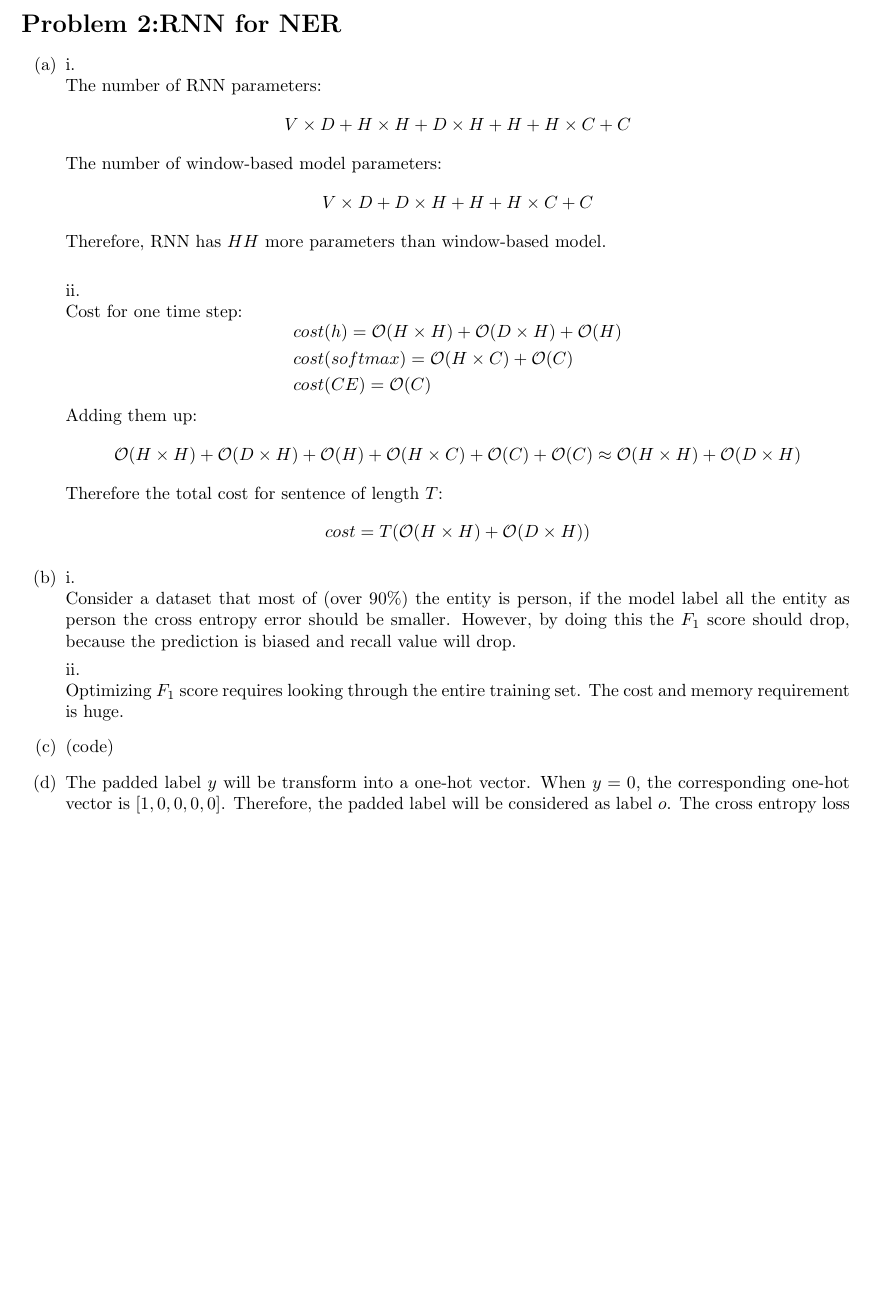
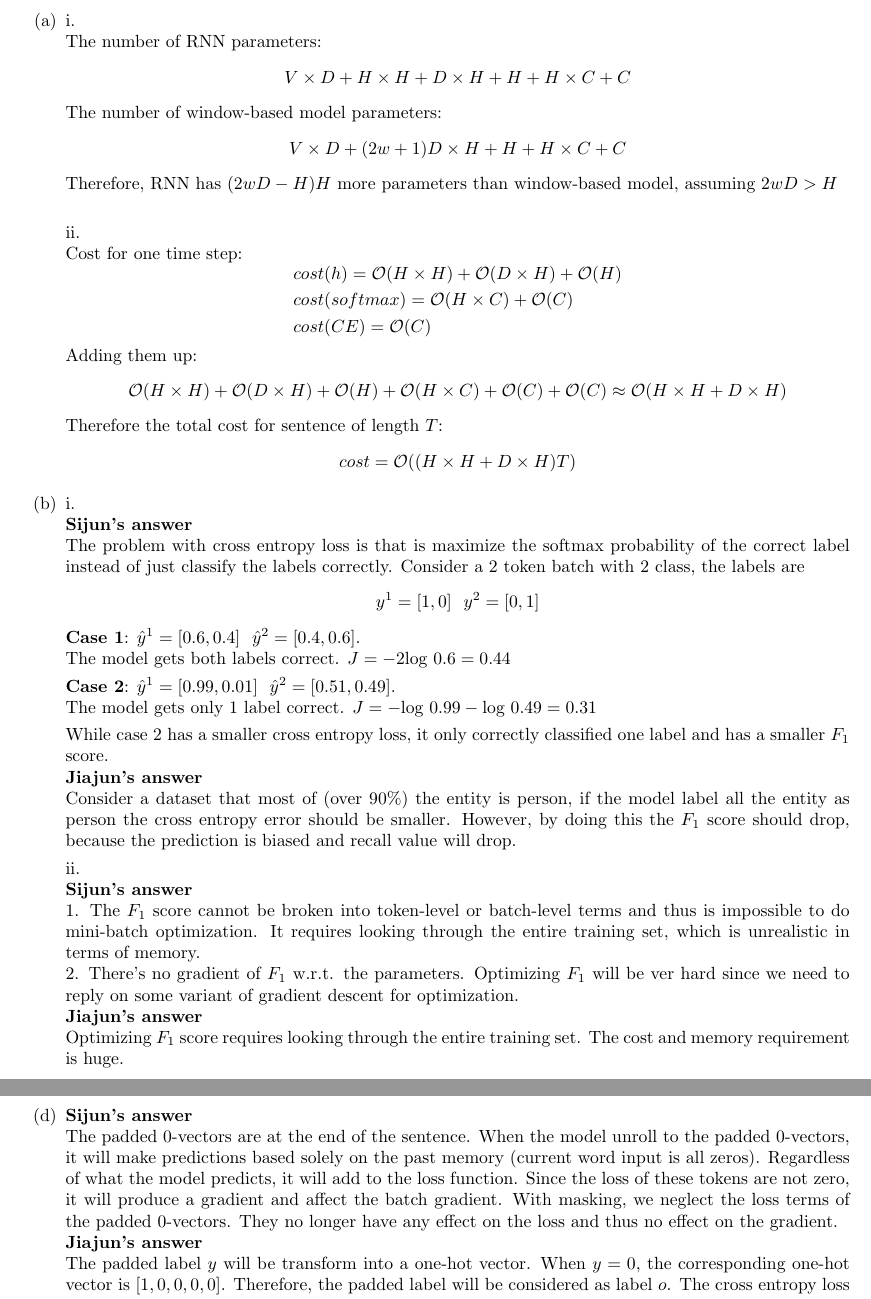
Before and after one commit to jiajuns/cs224n, a LaTeX problem sheet (assignment3/assignment3.tex): part of page 3 of 5 before the commit and two parts of pages 3 and 4 of 6 after it, the two joined at a grey line, cut at the place of the change, the shorter picture padded with empty space. Compiled offline with pdfLaTeX.

Commit message:
Sijun, problem 2, no result yet

```diff
--- a/assignment3/assignment3.tex
+++ b/assignment3/assignment3.tex
@@ -100,9 +100,9 @@ V \times D + H \times H + D \times H + H + H \times C + C
 $$
 The number of window-based model parameters:
 $$
-V \times D + D \times H + H + H \times C + C
+V \times D + (2w+1)D \times H + H + H \times C + C
 $$
-Therefore, RNN has $HH$ more parameters than window-based model.\\
+Therefore, RNN has $(2wD - H)H$ more parameters than window-based model, assuming $2wD > H$\\
 
 ii.\\
 Cost for one time step:
@@ -115,26 +115,42 @@ $$
 $$
 Adding them up:
 $$
-\mathcal{O}(H \times H) + \mathcal{O}(D \times H) + \mathcal{O}(H) + \mathcal{O}(H \times C) + \mathcal{O}(C) + \mathcal{O}(C) \approx \mathcal{O}(H \times H) + \mathcal{O}(D \times H)
+\mathcal{O}(H \times H) + \mathcal{O}(D \times H) + \mathcal{O}(H) + \mathcal{O}(H \times C) + \mathcal{O}(C) + \mathcal{O}(C) \approx \mathcal{O}(H \times H + D \times H)
 $$
 Therefore the total cost for sentence of length $T$:
 $$
-cost = T(\mathcal{O}(H \times H) + \mathcal{O}(D \times H))
+cost =  \mathcal{O}((H \times H + D \times H)T)
 $$
 
 \item
 i.\\
+\textbf{Sijun's answer}\\
+The problem with cross entropy loss is that is maximize the softmax probability of the correct label instead of just classify the labels correctly. Consider a 2 token batch with 2 class, the labels are
+$$y^{1} = [1, 0] \ \  y^{2} = [0, 1]$$
+\textbf{Case 1}: $\hat{y}^{1} = [0.6, 0.4] \ \ \hat{y}^{2} = [0.4, 0.6]$. \\
+The model gets both labels correct. $J = -2\text{log} \ 0.6 = 0.44$\par
+\textbf{Case 2}: $\hat{y}^{1} = [0.99, 0.01] \ \ \hat{y}^{2} = [0.51, 0.49]$.\\
+The model gets only 1 label correct. $J = -\text{log} \ 0.99 -\text{log} \ 0.49 = 0.31$\par
+While case 2 has a smaller cross entropy loss, it only correctly classified one label and has a smaller $F_1$ score.\\
+\textbf{Jiajun's answer}\\
 Consider a dataset that most of (over $90\%$) the entity is person,
 if the model label all the entity as person the cross entropy error should be smaller.
 However, by doing this the $F_1$ score should drop, because the prediction is biased and recall value will drop.
 
 ii.\\
+\textbf{Sijun's answer}\\
+1. The $F_1$ score cannot be broken into token-level or batch-level terms and thus is impossible to do mini-batch optimization. It requires looking through the entire training set, which is unrealistic in terms of memory. \\
+2. There's no gradient of $F_1$ w.r.t. the parameters. Optimizing $F_1$ will be ver hard since we need to reply on some variant of gradient descent for optimization.\\
+\textbf{Jiajun's answer}\\
 Optimizing $F_1$ score requires looking through the entire training set. The cost and memory requirement is huge.
 
 \item
 (code)
 
 \item
+\textbf{Sijun's answer}\\
+The padded 0-vectors are at the end of the sentence. When the model unroll to the padded 0-vectors, it will make predictions based solely on the past memory (current word input is all zeros). Regardless of what the model predicts, it will add to the loss function. Since the loss of these tokens are not zero, it will produce a gradient and affect the batch gradient. With masking, we neglect the loss terms of the padded 0-vectors. They no longer have any effect on the loss and thus no effect on the gradient.\\
+\textbf{Jiajun's answer}\\
 The padded label $y$ will be transform into a one-hot vector.
 When $y=0$, the corresponding one-hot vector is $[1, 0, 0, 0, 0]$.
 Therefore, the padded label will be considered as label $o$.
```
Also changed, not shown: assignment3/assignment3.pdf, assignment3/assignment3.tex (10 more changed lines), 3 other files.
